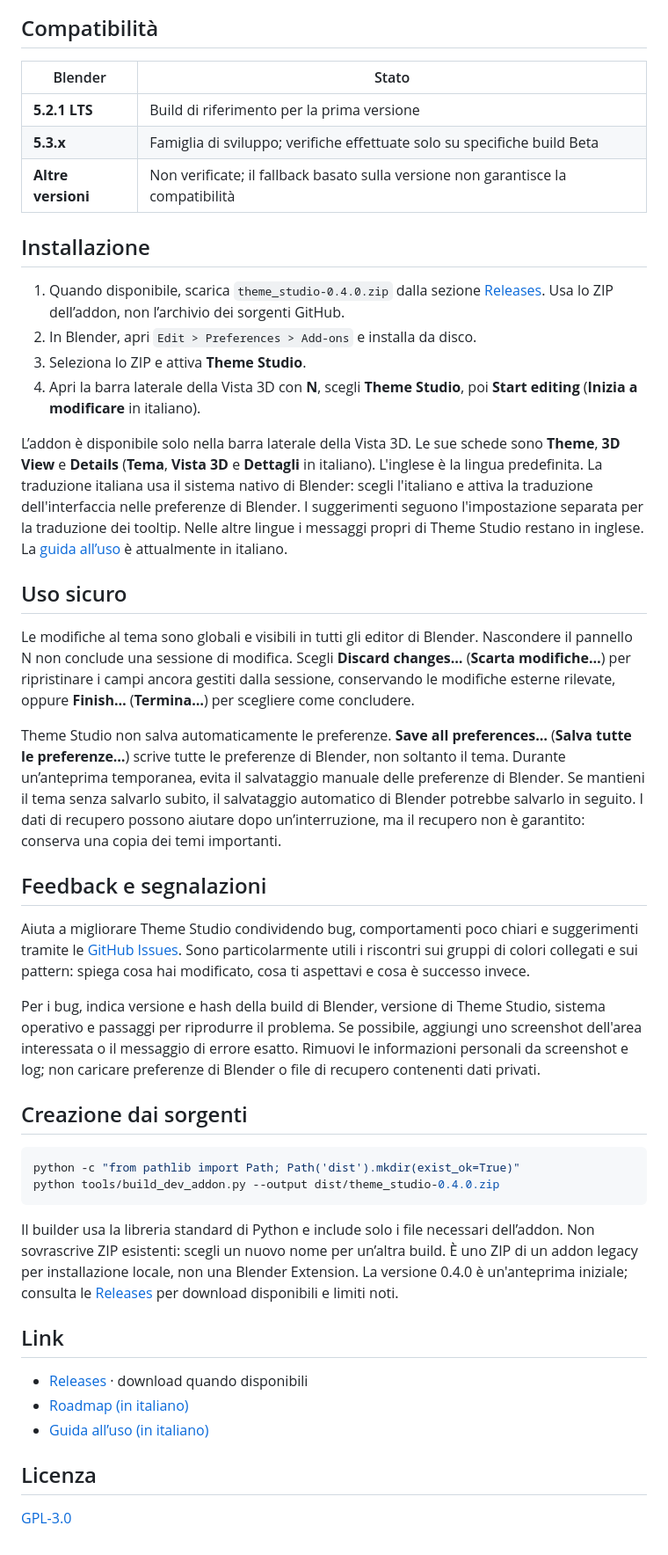
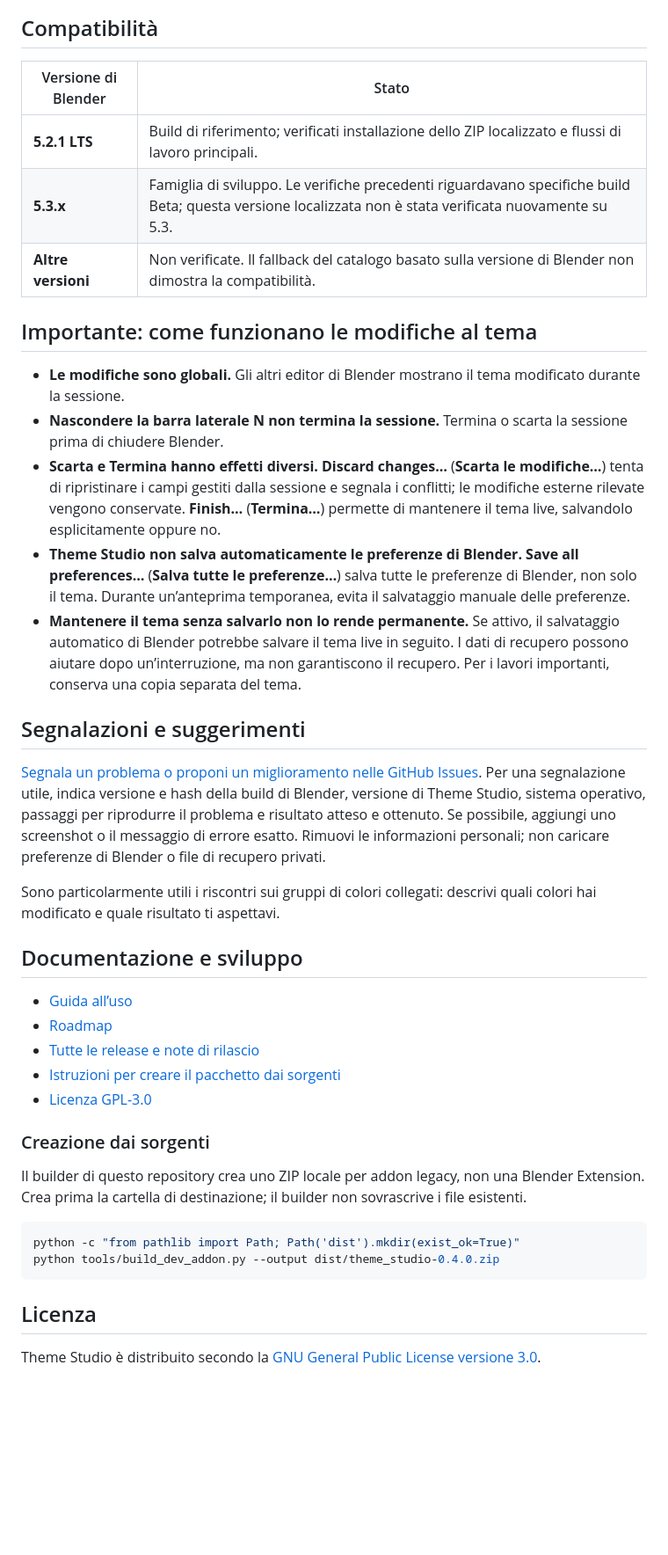
Before and after one commit to charliepvc/blender-theme-studio, a Markdown page: README.it.md, the part around one of its changes. Shown at 88% size. GitHub-like rendering; blank space fills up the shorter version.

````diff
--- a/README.it.md
+++ b/README.it.md
@@ -31,48 +65,43 @@ Catture reali di una sessione di modifica con l'interfaccia italiana. L'addon us
 
 ## Compatibilità
 
-| Blender | Stato |
+| Versione di Blender | Stato |
 | --- | --- |
-| **5.2.1 LTS** | Build di riferimento per la prima versione |
-| **5.3.x** | Famiglia di sviluppo; verifiche effettuate solo su specifiche build Beta |
-| **Altre versioni** | Non verificate; il fallback basato sulla versione non garantisce la compatibilità |
+| **5.2.1 LTS** | Build di riferimento; verificati installazione dello ZIP localizzato e flussi di lavoro principali. |
+| **5.3.x** | Famiglia di sviluppo. Le verifiche precedenti riguardavano specifiche build Beta; questa versione localizzata non è stata verificata nuovamente su 5.3. |
+| **Altre versioni** | Non verificate. Il fallback del catalogo basato sulla versione di Blender non dimostra la compatibilità. |
 
-## Installazione
+## Importante: come funzionano le modifiche al tema
 
-1. Quando disponibile, scarica `theme_studio-0.4.0.zip` dalla sezione [Releases](https://github.com/charliepvc/blender-theme-studio/releases). Usa lo ZIP dell’addon, non l’archivio dei sorgenti GitHub.
-2. In Blender, apri `Edit > Preferences > Add-ons` e installa da disco.
-3. Seleziona lo ZIP e attiva **Theme Studio**.
-4. Apri la barra laterale della Vista 3D con **N**, scegli **Theme Studio**, poi **Start editing** (**Inizia a modificare** in italiano).
+- **Le modifiche sono globali.** Gli altri editor di Blender mostrano il tema modificato durante la sessione.
+- **Nascondere la barra laterale N non termina la sessione.** Termina o scarta la sessione prima di chiudere Blender.
+- **Scarta e Termina hanno effetti diversi.** **Discard changes…** (**Scarta le modifiche…**) tenta di ripristinare i campi gestiti dalla sessione e segnala i conflitti; le modifiche esterne rilevate vengono conservate. **Finish…** (**Termina…**) permette di mantenere il tema live, salvandolo esplicitamente oppure no.
+- **Theme Studio non salva automaticamente le preferenze di Blender.** **Save all preferences…** (**Salva tutte le preferenze…**) salva tutte le preferenze di Blender, non solo il tema. Durante un’anteprima temporanea, evita il salvataggio manuale delle preferenze.
+- **Mantenere il tema senza salvarlo non lo rende permanente.** Se attivo, il salvataggio automatico di Blender potrebbe salvare il tema live in seguito. I dati di recupero possono aiutare dopo un’interruzione, ma non garantiscono il recupero. Per i lavori importanti, conserva una copia separata del tema.
 
-L’addon è disponibile solo nella barra laterale della Vista 3D. Le sue schede sono **Theme**, **3D View** e **Details** (**Tema**, **Vista 3D** e **Dettagli** in italiano). L'inglese è la lingua predefinita. La traduzione italiana usa il sistema nativo di Blender: scegli l'italiano e attiva la traduzione dell'interfaccia nelle preferenze di Blender. I suggerimenti seguono l'impostazione separata per la traduzione dei tooltip. Nelle altre lingue i messaggi propri di Theme Studio restano in inglese. La [guida all’uso](docs/user/README.md) è attualmente in italiano.
+## Segnalazioni e suggerimenti
 
-## Uso sicuro
+[Segnala un problema o proponi un miglioramento nelle GitHub Issues](https://github.com/charliepvc/blender-theme-studio/issues). Per una segnalazione utile, indica versione e hash della build di Blender, versione di Theme Studio, sistema operativo, passaggi per riprodurre il problema e risultato atteso e ottenuto. Se possibile, aggiungi uno screenshot o il messaggio di errore esatto. Rimuovi le informazioni personali; non caricare preferenze di Blender o file di recupero privati.
 
-Le modifiche al tema sono globali e visibili in tutti gli editor di Blender. Nascondere il pannello N non conclude una sessione di modifica. Scegli **Discard changes…** (**Scarta modifiche…**) per ripristinare i campi ancora gestiti dalla sessione, conservando le modifiche esterne rilevate, oppure **Finish…** (**Termina…**) per scegliere come concludere.
+Sono particolarmente utili i riscontri sui gruppi di colori collegati: descrivi quali colori hai modificato e quale risultato ti aspettavi.
 
-Theme Studio non salva automaticamente le preferenze. **Save all preferences…** (**Salva tutte le preferenze…**) scrive tutte le preferenze di Blender, non soltanto il tema. Durante un’anteprima temporanea, evita il salvataggio manuale delle preferenze di Blender. Se mantieni il tema senza salvarlo subito, il salvataggio automatico di Blender potrebbe salvarlo in seguito. I dati di recupero possono aiutare dopo un’interruzione, ma il recupero non è garantito: conserva una copia dei temi importanti.
+## Documentazione e sviluppo
 
-## Feedback e segnalazioni
+- [Guida all’uso](docs/user/README.md)
+- [Roadmap](ROADMAP.md)
+- [Tutte le release e note di rilascio](https://github.com/charliepvc/blender-theme-studio/releases)
+- [Istruzioni per creare il pacchetto dai sorgenti](#creazione-dai-sorgenti)
+- [Licenza GPL-3.0](LICENSE)
 
-Aiuta a migliorare Theme Studio condividendo bug, comportamenti poco chiari e suggerimenti tramite le [GitHub Issues](https://github.com/charliepvc/blender-theme-studio/issues). Sono particolarmente utili i riscontri sui gruppi di colori collegati e sui pattern: spiega cosa hai modificato, cosa ti aspettavi e cosa è successo invece.
+### Creazione dai sorgenti
 
-Per i bug, indica versione e hash della build di Blender, versione di Theme Studio, sistema operativo e passaggi per riprodurre il problema. Se possibile, aggiungi uno screenshot dell'area interessata o il messaggio di errore esatto. Rimuovi le informazioni personali da screenshot e log; non caricare preferenze di Blender o file di recupero contenenti dati privati.
-
-## Creazione dai sorgenti
+Il builder di questo repository crea uno ZIP locale per addon legacy, non una Blender Extension. Crea prima la cartella di destinazione; il builder non sovrascrive i file esistenti.
 
 ```bash
 python -c "from pathlib import Path; Path('dist').mkdir(exist_ok=True)"
 python tools/build_dev_addon.py --output dist/theme_studio-0.4.0.zip
 ```
 
-Il builder usa la libreria standard di Python e include solo i file necessari dell’addon. Non sovrascrive ZIP esistenti: scegli un nuovo nome per un’altra build. È uno ZIP di un addon legacy per installazione locale, non una Blender Extension. La versione 0.4.0 è un'anteprima iniziale; consulta le [Releases](https://github.com/charliepvc/blender-theme-studio/releases) per download disponibili e limiti noti.
-
-## Link
-
-- [Releases](https://github.com/charliepvc/blender-theme-studio/releases) · download quando disponibili
-- [Roadmap (in italiano)](ROADMAP.md)
-- [Guida all’uso (in italiano)](docs/user/README.md)
-
 ## Licenza
 
-[GPL-3.0](LICENSE)
+Theme Studio è distribuito secondo la [GNU General Public License versione 3.0](LICENSE).
````
Also changed, not shown: other parts of README.it.md (+51 -17 lines), README.md (+73 -44 lines), docs/media/hero.jpg (added), 1 other file.
